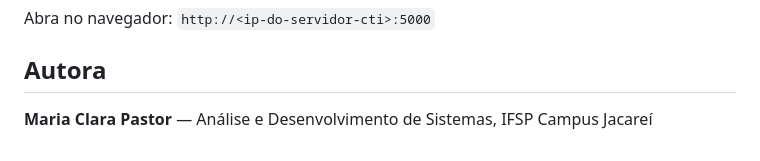
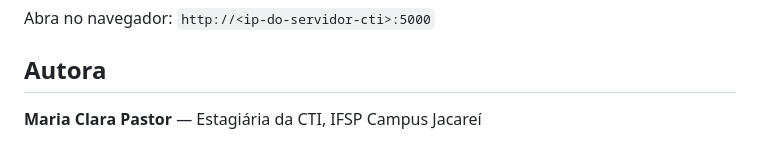
Before and after one commit to mariaclarapastorsilva/library-management-system, a Markdown page: README.md, the part around one of its changes. GitHub-like rendering.

Commit message:
Update README for title and author description

```diff
--- a/README.md
+++ b/README.md
@@ -159,4 +159,4 @@ Abra no navegador: `http://<ip-do-servidor-cti>:5000`
 
 ## Autora
 
-**Maria Clara Pastor** — Análise e Desenvolvimento de Sistemas, IFSP Campus Jacareí
+**Maria Clara Pastor** — Estagiária da CTI, IFSP Campus Jacareí
```
Also changed, not shown: other parts of README.md (+1 -1 lines).
